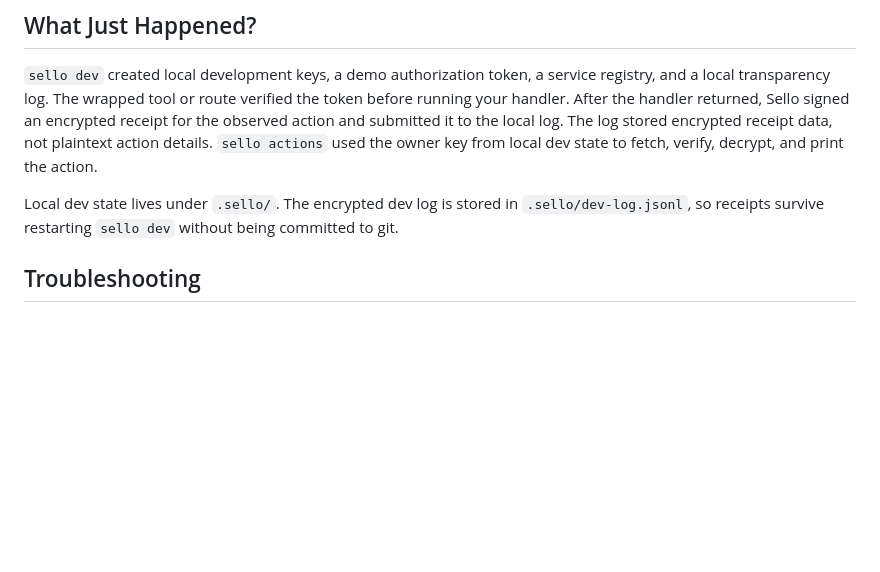
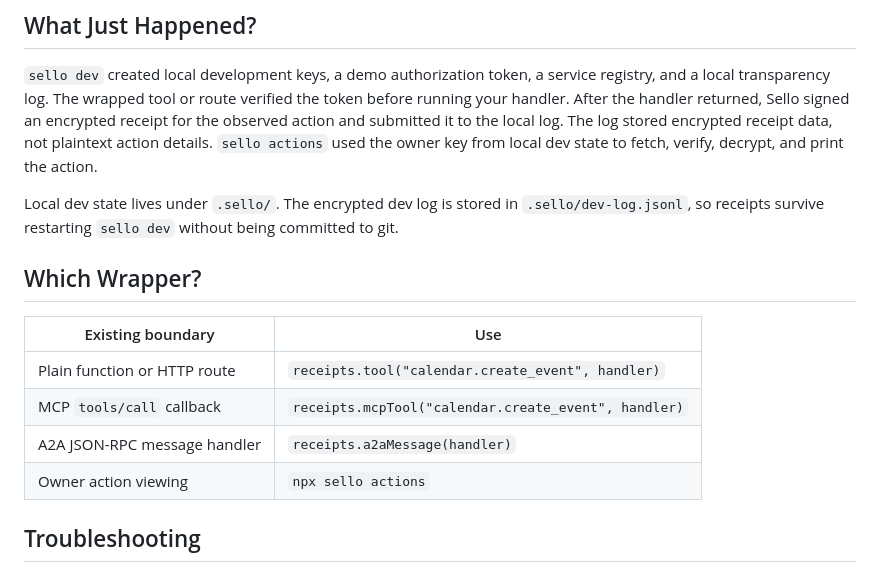
Before and after one commit to juanfiguera/sello, a Markdown page: docs/sdk-quickstart.md, the part around the change. Drawn GitHub-style; blank space fills up the shorter version.

```diff
--- a/docs/sdk-quickstart.md
+++ b/docs/sdk-quickstart.md
@@ -77,6 +77,15 @@ npx --yes sello actions
 `sello dev` created local development keys, a demo authorization token, a service registry, and a local transparency log. The wrapped tool or route verified the token before running your handler. After the handler returned, Sello signed an encrypted receipt for the observed action and submitted it to the local log. The log stored encrypted receipt data, not plaintext action details. `sello actions` used the owner key from local dev state to fetch, verify, decrypt, and print the action.
 
 Local dev state lives under `.sello/`. The encrypted dev log is stored in `.sello/dev-log.jsonl`, so receipts survive restarting `sello dev` without being committed to git.
+
+## Which Wrapper?
+
+| Existing boundary | Use |
+| --- | --- |
+| Plain function or HTTP route | `receipts.tool("calendar.create_event", handler)` |
+| MCP `tools/call` callback | `receipts.mcpTool("calendar.create_event", handler)` |
+| A2A JSON-RPC message handler | `receipts.a2aMessage(handler)` |
+| Owner action viewing | `npx sello actions` |
 
 ## Troubleshooting
 
```
Also changed, not shown: README.md (+9 -2 lines).
